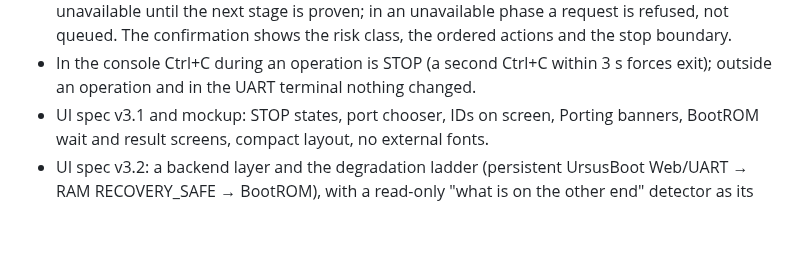
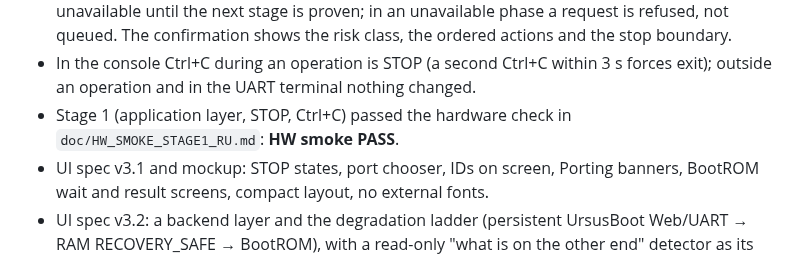
Before and after one commit to Medvedolog/airoha-ursidorescue, a Markdown page: doc/CHANGELOG_EN.md, the part around the change. Drawn GitHub-style; blank space fills up the shorter version.

```diff
--- a/doc/CHANGELOG_EN.md
+++ b/doc/CHANGELOG_EN.md
@@ -76,6 +76,8 @@ Releases by CI.
   refused, not queued. The confirmation shows the risk class, the ordered actions and the stop boundary.
 - In the console Ctrl+C during an operation is STOP (a second Ctrl+C within 3 s forces exit);
   outside an operation and in the UART terminal nothing changed.
+- Stage 1 (application layer, STOP, Ctrl+C) passed the hardware check in `doc/HW_SMOKE_STAGE1_RU.md`:
+  **HW smoke PASS**.
 - UI spec v3.1 and mockup: STOP states, port chooser, IDs on screen, Porting banners, BootROM wait
   and result screens, compact layout, no external fonts.
 - UI spec v3.2: a backend layer and the degradation ladder (persistent UrsusBoot Web/UART → RAM
```
Also changed, not shown: doc/CHANGELOG_RU.md (+2 -0 lines).
